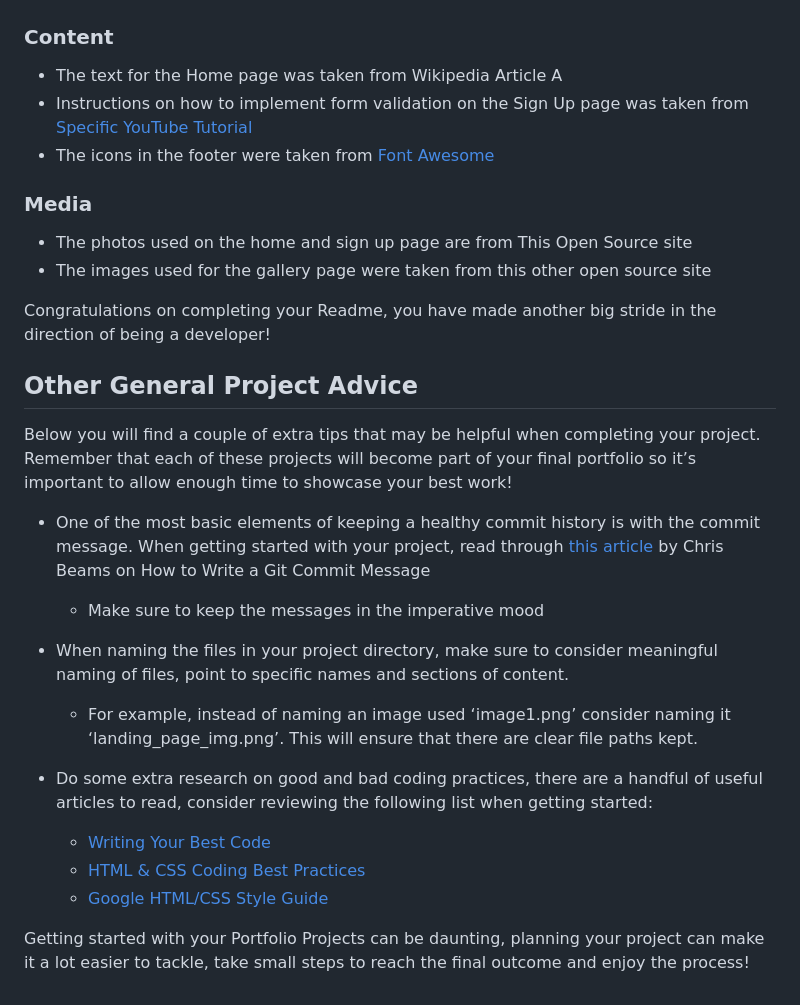
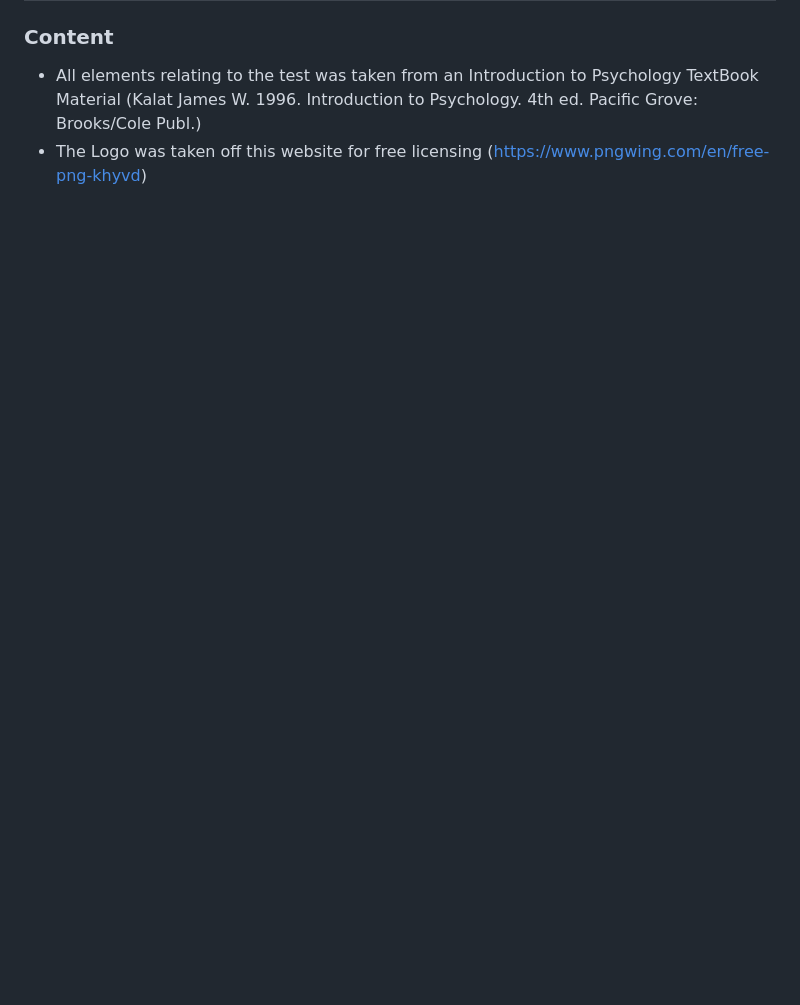
Before and after one commit to luayidriss/personality-test, a Markdown page: README.md, the part around the change printed below. Drawn GitHub-style; blank space fills up the shorter version.

```diff
--- a/README.md
+++ b/README.md
@@ -110,31 +72,5 @@ You can break the credits section up into Content and Media, depending on what y
 
 ### Content
 
-- The text for the Home page was taken from Wikipedia Article A
-- Instructions on how to implement form validation on the Sign Up page was taken from [Specific YouTube Tutorial](https://www.youtube.com/)
-- The icons in the footer were taken from [Font Awesome](https://fontawesome.com/)
-
-### Media
-
-- The photos used on the home and sign up page are from This Open Source site
-- The images used for the gallery page were taken from this other open source site
-
-
-Congratulations on completing your Readme, you have made another big stride in the direction of being a developer!
-
-## Other General Project Advice
-
-Below you will find a couple of extra tips that may be helpful when completing your project. Remember that each of these projects will become part of your final portfolio so it’s important to allow enough time to showcase your best work!
-
-- One of the most basic elements of keeping a healthy commit history is with the commit message. When getting started with your project, read through [this article](https://chris.beams.io/posts/git-commit/) by Chris Beams on How to Write  a Git Commit Message
-  - Make sure to keep the messages in the imperative mood
-
-- When naming the files in your project directory, make sure to consider meaningful naming of files, point to specific names and sections of content.
-  - For example, instead of naming an image used ‘image1.png’ consider naming it ‘landing_page_img.png’. This will ensure that there are clear file paths kept.
-
-- Do some extra research on good and bad coding practices, there are a handful of useful articles to read, consider reviewing the following list when getting started:
-  - [Writing Your Best Code](https://learn.shayhowe.com/html-css/writing-your-best-code/)
-  - [HTML & CSS Coding Best Practices](https://medium.com/@inceptiondj.info/html-css-coding-best-practice-fadb9870a00f)
-  - [Google HTML/CSS Style Guide](https://google.github.io/styleguide/htmlcssguide.html#General)
-
-Getting started with your Portfolio Projects can be daunting, planning your project can make it a lot easier to tackle, take small steps to reach the final outcome and enjoy the process!
+- All elements relating to the test was taken from an Introduction to Psychology TextBook Material (Kalat James W. 1996. Introduction to Psychology. 4th ed. Pacific Grove: Brooks/Cole Publ.)
+- The Logo was taken off this website for free licensing (https://www.pngwing.com/en/free-png-khyvd)
```
Also changed, not shown: other parts of README.md (+30 -68 lines).
